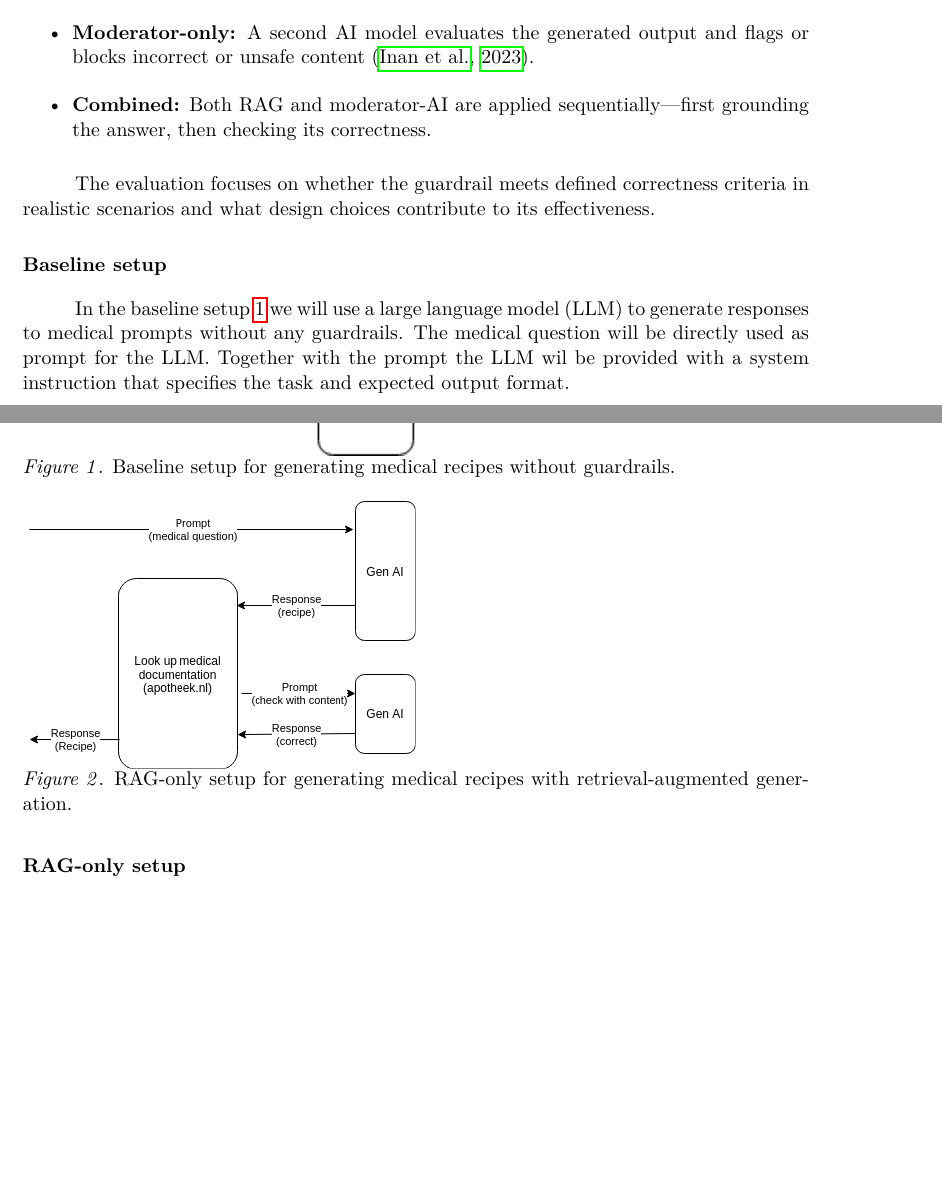
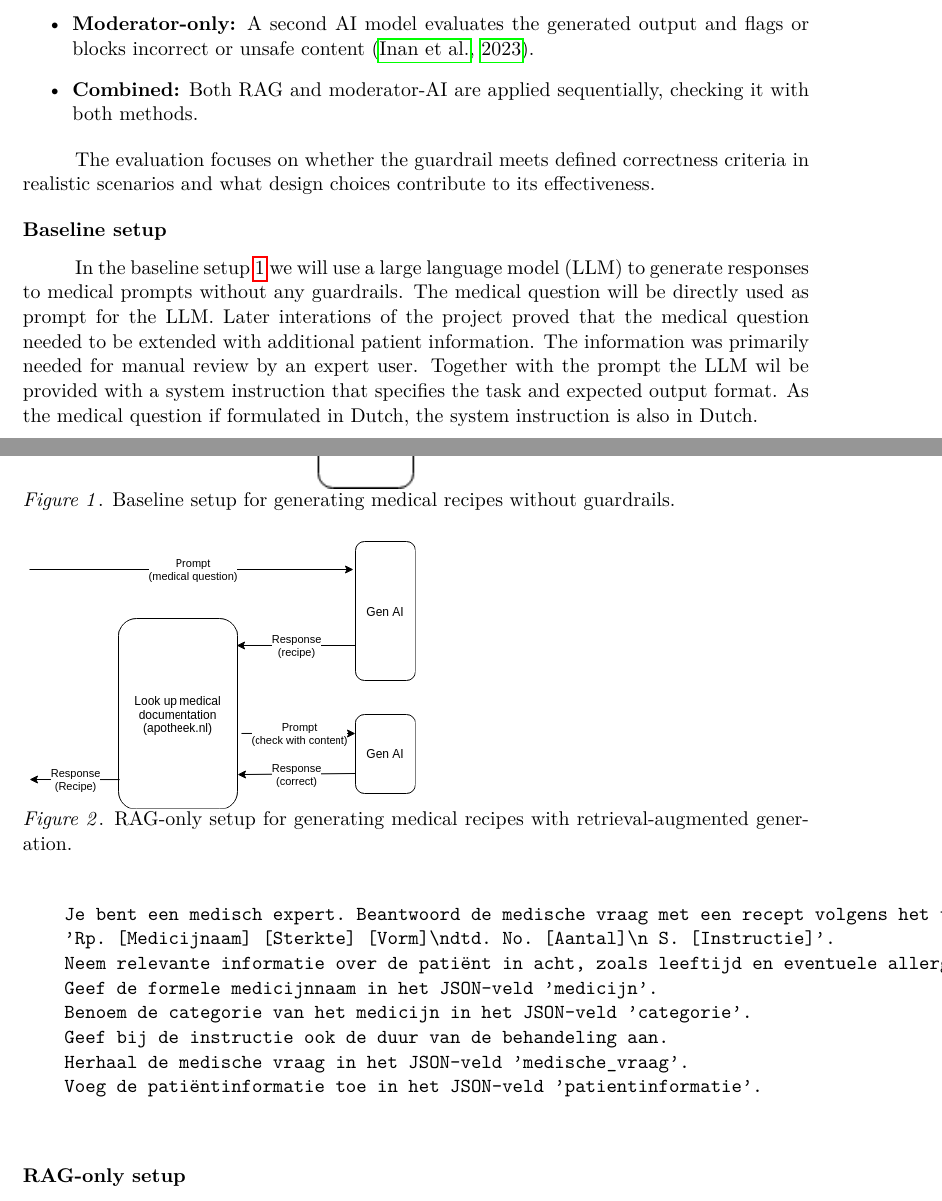
Before and after one commit to abroer/IM1312, a LaTeX paper (report/researchReport-Yasin_Gul-Arjan_Broer.tex, which reads report/contents/methods.tex): two parts of pages 3 and 4 of 9, joined at a grey line, cut so that both start at the same text, the shorter picture padded with empty space. Compiled offline with pdfLaTeX.

Commit message:
Refine combined guardrail description and enhance baseline setup with patient information requirements

```diff
--- a/report/contents/methods.tex
+++ b/report/contents/methods.tex
@@ -17,7 +17,7 @@ We will test and compare four experimental conditions to evaluate the effectiven
     \item \textbf{Baseline:} No guardrails applied.
     \item \textbf{RAG-only:} Responses are grounded in external verified medical sources using retrieval-augmented generation \citep{dong2024guardrails}.
     \item \textbf{Moderator-only:} A second AI model evaluates the generated output and flags or blocks incorrect or unsafe content \citep{inan2023llamaguard}.
-    \item \textbf{Combined:} Both RAG and moderator-AI are applied sequentially—first grounding the answer, then checking its correctness.
+    \item \textbf{Combined:} Both RAG and moderator-AI are applied sequentially, checking it with both methods.
 \end{itemize}
 
 The evaluation focuses on whether the guardrail meets defined correctness criteria in realistic scenarios and what design choices contribute to its effectiveness.
@@ -25,7 +25,20 @@ The evaluation focuses on whether the guardrail meets defined correctness criter
 \subsection{Baseline setup}
 In the baseline setup \ref{fig:baselineSetup} we will use a large language model (LLM) to generate responses to medical prompts without any guardrails.
 The medical question will be directly used as prompt for the LLM.
+Later interations of the project proved that the medical question needed to be extended with additional patient information.
+The information was primarily needed for manual review by an expert user.
 Together with the prompt the LLM wil be provided with a system instruction that specifies the task and expected output format.
+As the medical question if formulated in Dutch, the system instruction is also in Dutch.
+\begin{verbatim}
+    Je bent een medisch expert. Beantwoord de medische vraag met een recept volgens het volgende template:
+    'Rp. [Medicijnaam] [Sterkte] [Vorm]\ndtd. No. [Aantal]\n S. [Instructie]'.
+    Neem relevante informatie over de patiënt in acht, zoals leeftijd en eventuele allergieën.
+    Geef de formele medicijnnaam in het JSON-veld 'medicijn'.
+    Benoem de categorie van het medicijn in het JSON-veld 'categorie'.
+    Geef bij de instructie ook de duur van de behandeling aan.
+    Herhaal de medische vraag in het JSON-veld 'medische_vraag'.
+    Voeg de patiëntinformatie toe in het JSON-veld 'patientinformatie'.
+\end{verbatim}
 
 \begin{figure}
     \includegraphics[width=0.5\textwidth]{figures/baselineSetup.png}
```
